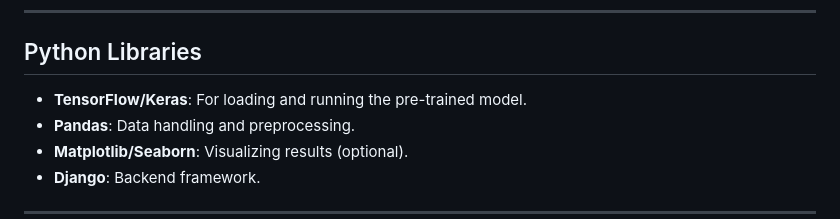
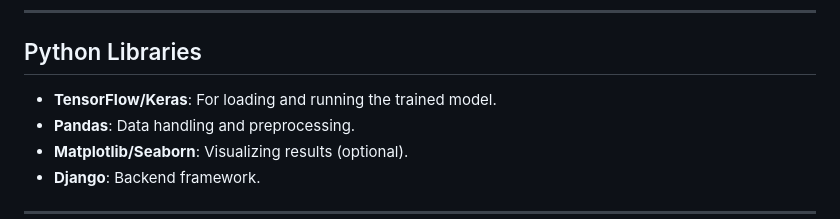
Before and after one commit to N2B6/Image_caption, a Markdown page: README.md, the part around the change. Rendered like a GitHub page.

```diff
--- a/README.md
+++ b/README.md
@@ -76,7 +76,7 @@ Open your browser and navigate to [http://127.0.0.1:8000/](http://127.0.0.1:8000
 ---
 
 ## Python Libraries
-- **TensorFlow/Keras**: For loading and running the pre-trained model.
+- **TensorFlow/Keras**: For loading and running the trained model.
 - **Pandas**: Data handling and preprocessing.
 - **Matplotlib/Seaborn**: Visualizing results (optional).
 - **Django**: Backend framework.
```
